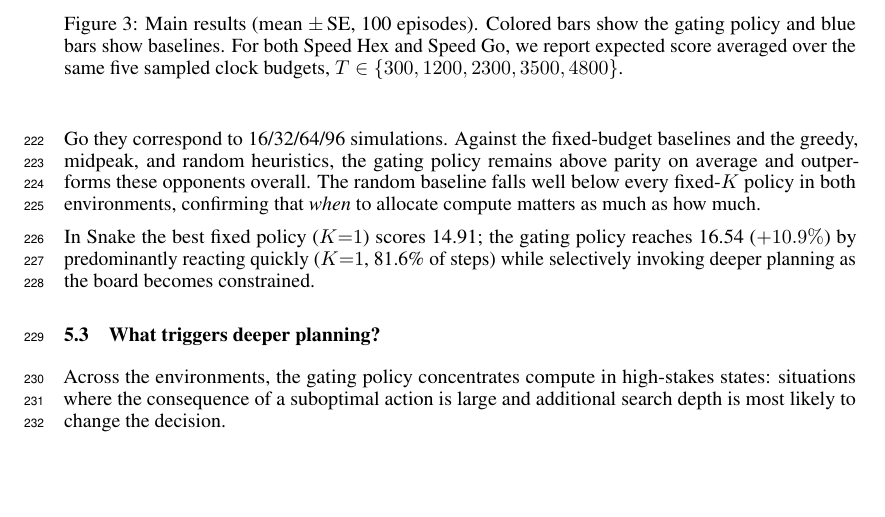
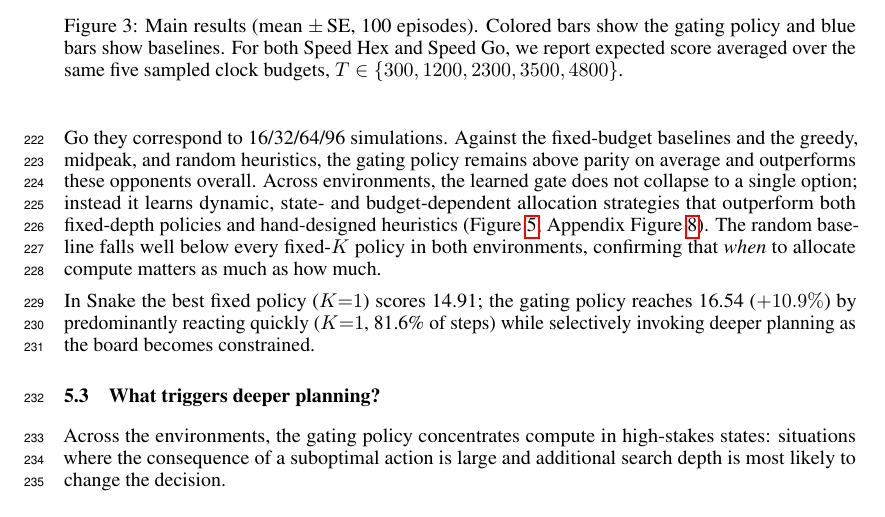
Before and after one commit to Aneeshers/realtime-rl, a LaTeX paper (neurips_2026.tex): part of page 7 of 27, cut so that both start at the same text, the shorter picture padded with empty space. Compiled offline with pdfLaTeX.

Commit message:
appendix band results

```diff
--- a/neurips_2026.tex
+++ b/neurips_2026.tex
@@ -488,6 +488,10 @@ for Speed Hex these correspond to 2/8/32/128 simulations, while for Speed Go the
 correspond to 16/32/64/96 simulations. Against the fixed-budget baselines and the
 greedy, midpeak, and random heuristics, the gating policy remains above parity on
 average and outperforms these opponents overall.
+Across environments, the learned gate does not collapse to a single option; instead
+it learns dynamic, state- and budget-dependent allocation strategies that outperform
+both fixed-depth policies and hand-designed heuristics (Figure~\ref{fig:strategy},
+Appendix Figure~\ref{fig:strategy_appendix}).
 The random baseline falls well below every fixed-$K$ policy in both environments,
 confirming that \emph{when} to allocate compute matters as much as how much.
 
```
Also changed, not shown: figures/strategy.pdf, figures/strategy_appendix.pdf, figures/strategy_band.pdf, 1 other file.
